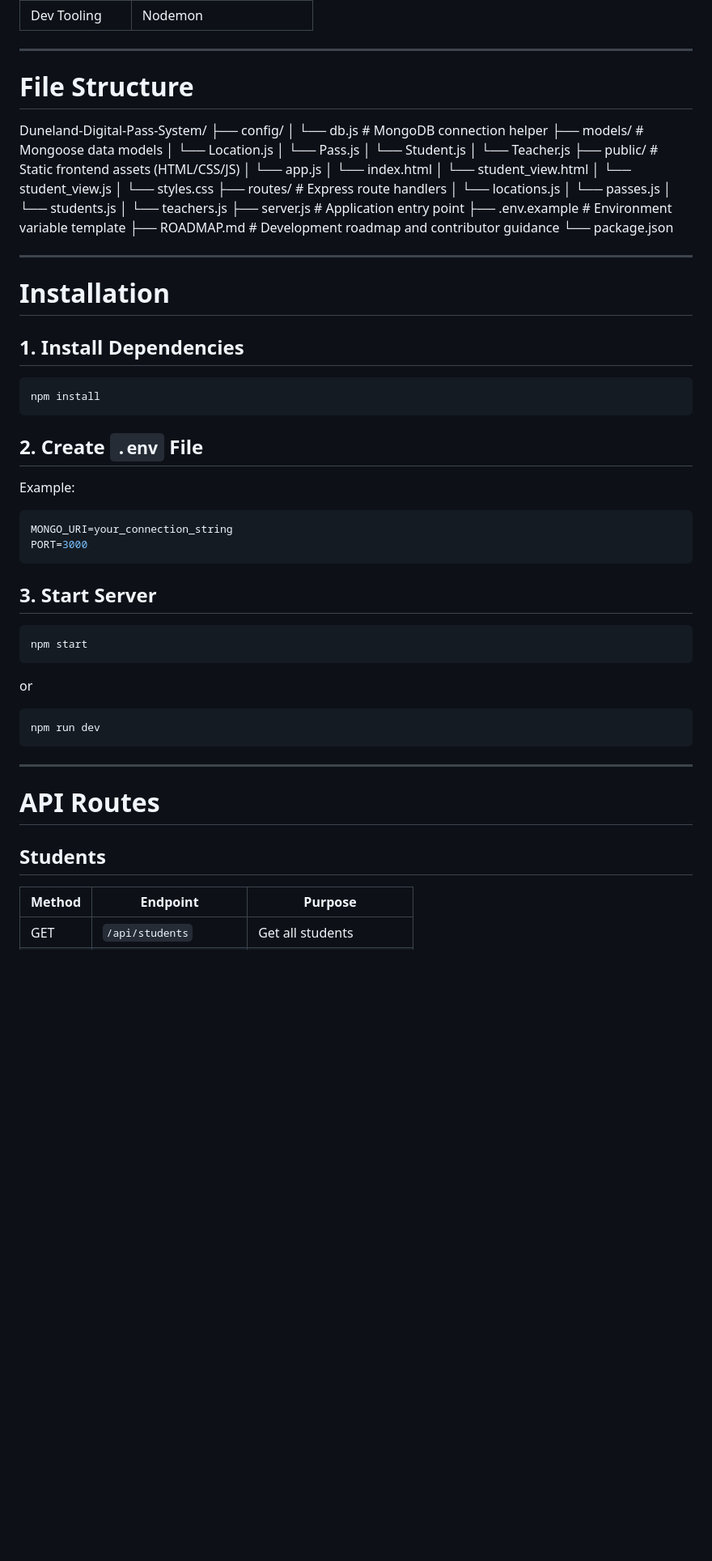
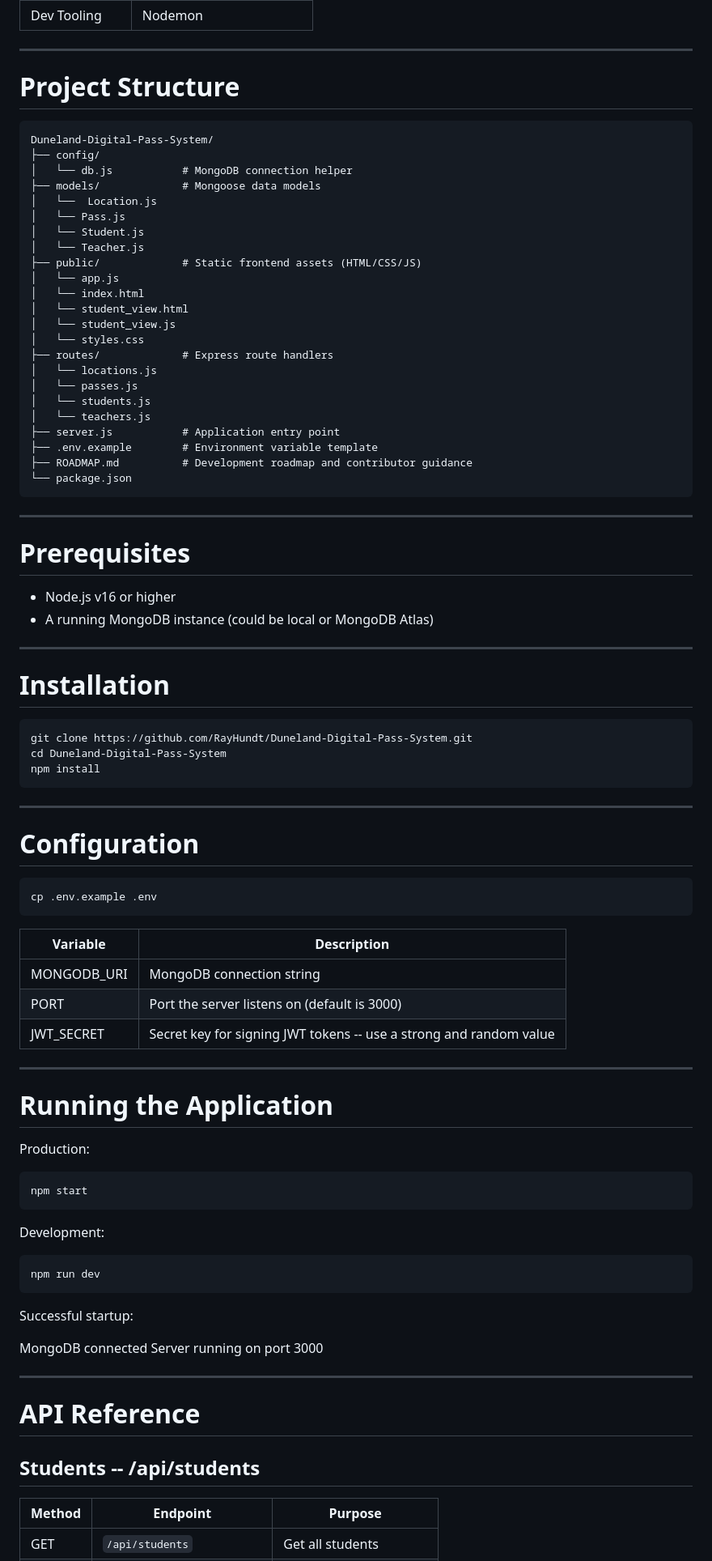
Before and after one commit to RayHundt/Duneland-Digital-Pass-System, a Markdown page: README.md, the part around one of its changes. Shown at 81% size. GitHub-like rendering; blank space fills up the shorter version.

````diff
--- a/README.md
+++ b/README.md
@@ -79,8 +49,8 @@ I led the backend and database development for this project, including:
 
 ---
 
-# File Structure
-
+# Project Structure
+```
 Duneland-Digital-Pass-System/
 ├── config/
 │   └── db.js           # MongoDB connection helper
@@ -104,44 +74,54 @@ Duneland-Digital-Pass-System/
 ├── .env.example        # Environment variable template
 ├── ROADMAP.md          # Development roadmap and contributor guidance
 └── package.json
+```
+---
+# Prerequisites
 
+- Node.js v16 or higher
+- A running MongoDB instance (could be local or MongoDB Atlas)
 
 ---
-
 # Installation
 
-## 1. Install Dependencies
+```bash
+git clone https://github.com/RayHundt/Duneland-Digital-Pass-System.git
+cd Duneland-Digital-Pass-System
+npm install
+```
+---
+# Configuration
 
 ```bash
-npm install
+cp .env.example .env
 ```
+| Variable | Description |
+|---|---|
+| MONGODB_URI | MongoDB connection string |
+| PORT | Port the server listens on (default is 3000) |
+| JWT_SECRET | Secret key for signing JWT tokens -- use a strong and random value |
 
-## 2. Create `.env` File
-
-Example:
-
-```env
-MONGO_URI=your_connection_string
-PORT=3000
-```
-
-## 3. Start Server
+---
+# Running the Application
+Production:
 
 ```bash
 npm start
 ```
-
-or
+Development:
 
 ```bash
 npm run dev
 ```
+Successful startup:
+
+MongoDB connected
+Server running on port 3000
 
 ---
+# API Reference
 
-# API Routes
-
-## Students
+## Students -- /api/students
 
 | Method | Endpoint | Purpose |
 |---|---|---|
````
Also changed, not shown: other parts of README.md (+80 -62 lines).
